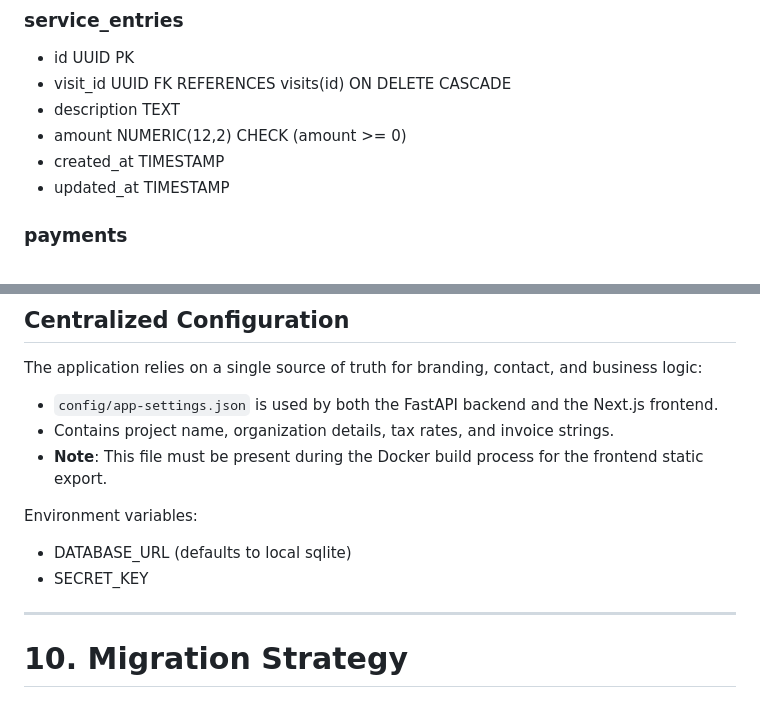
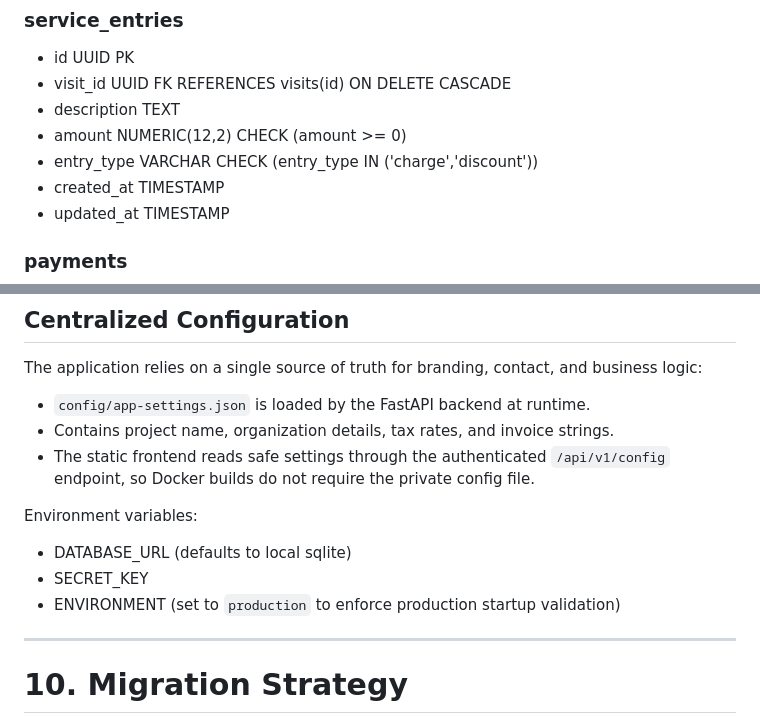
Before and after one commit to NammaThalle/vastu_vaibhav, a Markdown page: docs/ARCHITECTURE.md, 2 parts joined by grey strips. GitHub-like rendering.

```diff
--- a/docs/ARCHITECTURE.md
+++ b/docs/ARCHITECTURE.md
@@ -107,6 +109,7 @@ Editable ledger.
 * visit_id UUID FK REFERENCES visits(id) ON DELETE CASCADE
 * description TEXT
 * amount NUMERIC(12,2) CHECK (amount >= 0)
+* entry_type VARCHAR CHECK (entry_type IN ('charge','discount'))
 * created_at TIMESTAMP
 * updated_at TIMESTAMP
 
@@ -239,14 +242,15 @@ Docker Compose services:
 
 ## Centralized Configuration
 The application relies on a single source of truth for branding, contact, and business logic:
-* `config/app-settings.json` is used by both the FastAPI backend and the Next.js frontend.
+* `config/app-settings.json` is loaded by the FastAPI backend at runtime.
 * Contains project name, organization details, tax rates, and invoice strings.
-* **Note**: This file must be present during the Docker build process for the frontend static export.
+* The static frontend reads safe settings through the authenticated `/api/v1/config` endpoint, so Docker builds do not require the private config file.
 
 Environment variables:
 
 * DATABASE_URL (defaults to local sqlite)
 * SECRET_KEY
+* ENVIRONMENT (set to `production` to enforce production startup validation)
 
 ---
 
```
Also changed, not shown: other parts of docs/ARCHITECTURE.md (+9 -7 lines), docs/assets/ledger_logic.png.
